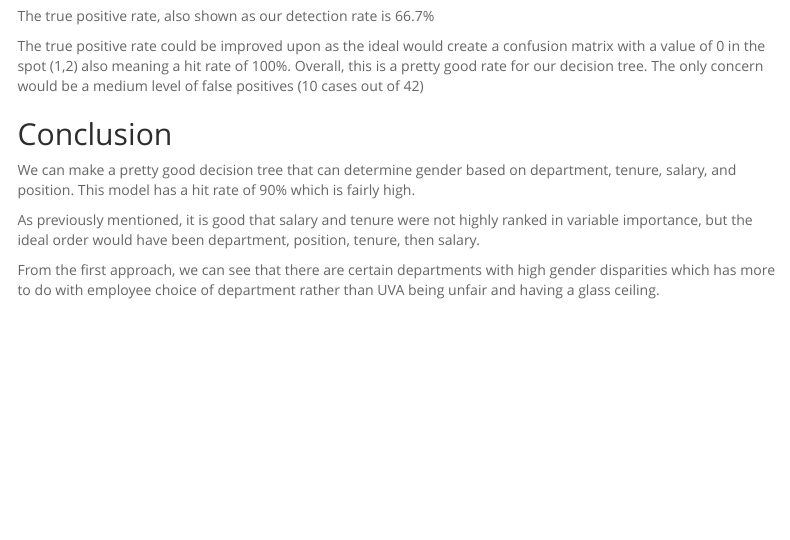
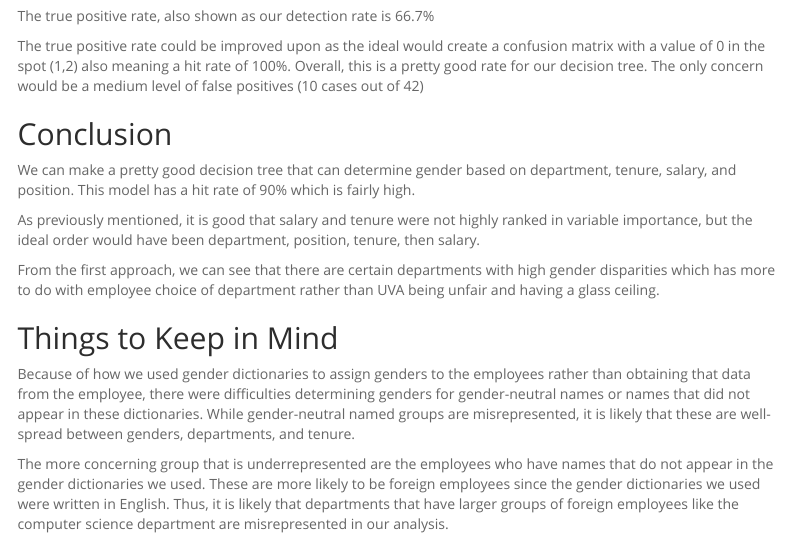
Before and after one commit to ml6cz/DS-3001-Final-project, an R Markdown document (Final Project.Rmd): the page in a window 1100 px wide, from 3470 px down. Rendered offline with R 4.5, knitr and Pandoc, with nearby package versions; some code elsewhere in the file could not run offline; menus at the side of the page are left out.

Commit message:
things to keep in mind

```diff
--- a/Final Project.Rmd
+++ b/Final Project.Rmd
@@ -350,3 +350,9 @@ We can make a pretty good decision tree that can determine gender based on depar
 As previously mentioned, it is good that salary and tenure were not highly ranked in variable importance, but the ideal order would have been department, position, tenure, then salary.
 
 From the first approach, we can see that there are certain departments with high gender disparities which has more to do with employee choice of department rather than UVA being unfair and having a glass ceiling.
+
+
+## Things to Keep in Mind
+Because of how we used gender dictionaries to assign genders to the employees rather than obtaining that data from the employee, there were difficulties determining genders for gender-neutral names or names that did not appear in these dictionaries. While gender-neutral named groups are misrepresented, it is likely that these are well-spread between genders, departments, and tenure.
+
+The more concerning group that is underrepresented are the employees who have names that do not appear in the gender dictionaries we used. These are more likely to be foreign employees since the gender dictionaries we used were written in English. Thus, it is likely that departments that have larger groups of foreign employees like the computer science department are misrepresented in our analysis.
```
